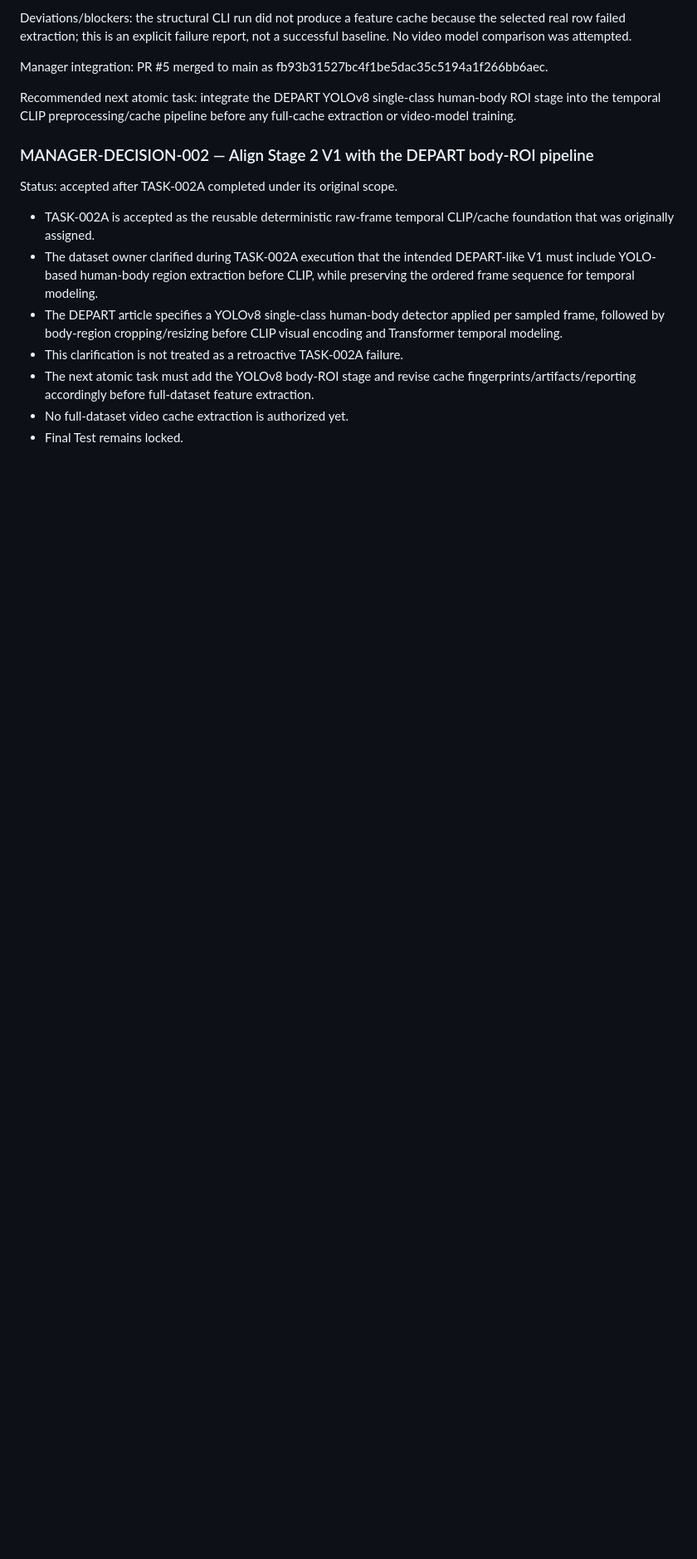
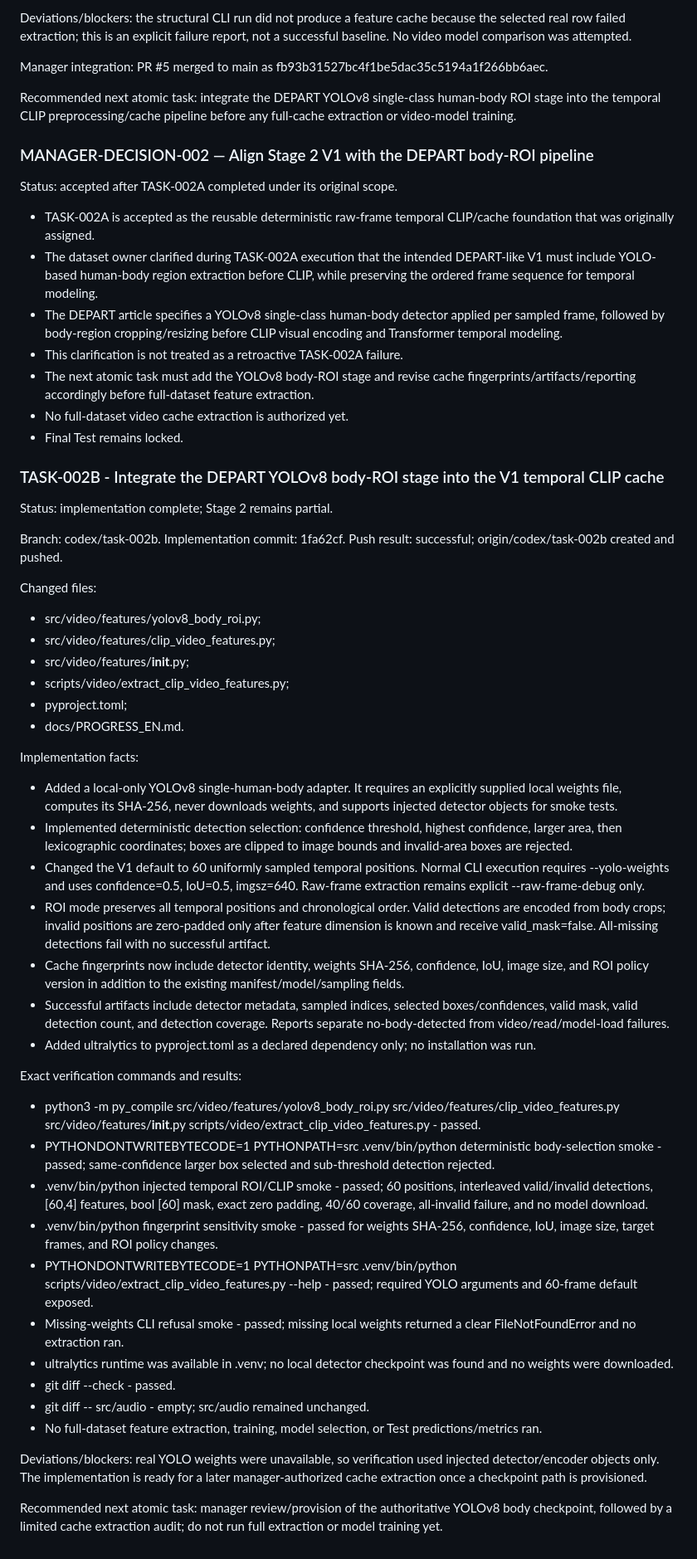
Before and after one commit to suslyash/WSM, a Markdown page: docs/PROGRESS_EN.md, the part around one of its changes. Shown at 83% size. Drawn GitHub-style; blank space fills up the shorter version.

Commit message:
Manager: integrate TASK-002B progress evidence

```diff
--- a/docs/PROGRESS_EN.md
+++ b/docs/PROGRESS_EN.md
@@ -453,3 +453,48 @@ Status: accepted after TASK-002A completed under its original scope.
 - The next atomic task must add the YOLOv8 body-ROI stage and revise cache fingerprints/artifacts/reporting accordingly before full-dataset feature extraction.
 - No full-dataset video cache extraction is authorized yet.
 - Final Test remains locked.
+
+
+### TASK-002B - Integrate the DEPART YOLOv8 body-ROI stage into the V1 temporal CLIP cache
+
+Status: implementation complete; Stage 2 remains partial.
+
+Branch: codex/task-002b.
+Implementation commit: 1fa62cf.
+Push result: successful; origin/codex/task-002b created and pushed.
+
+Changed files:
+
+- src/video/features/yolov8_body_roi.py;
+- src/video/features/clip_video_features.py;
+- src/video/features/__init__.py;
+- scripts/video/extract_clip_video_features.py;
+- pyproject.toml;
+- docs/PROGRESS_EN.md.
+
+Implementation facts:
+
+- Added a local-only YOLOv8 single-human-body adapter. It requires an explicitly supplied local weights file, computes its SHA-256, never downloads weights, and supports injected detector objects for smoke tests.
+- Implemented deterministic detection selection: confidence threshold, highest confidence, larger area, then lexicographic coordinates; boxes are clipped to image bounds and invalid-area boxes are rejected.
+- Changed the V1 default to 60 uniformly sampled temporal positions. Normal CLI execution requires --yolo-weights and uses confidence=0.5, IoU=0.5, imgsz=640. Raw-frame extraction remains explicit --raw-frame-debug only.
+- ROI mode preserves all temporal positions and chronological order. Valid detections are encoded from body crops; invalid positions are zero-padded only after feature dimension is known and receive valid_mask=false. All-missing detections fail with no successful artifact.
+- Cache fingerprints now include detector identity, weights SHA-256, confidence, IoU, image size, and ROI policy version in addition to the existing manifest/model/sampling fields.
+- Successful artifacts include detector metadata, sampled indices, selected boxes/confidences, valid mask, valid detection count, and detection coverage. Reports separate no-body-detected from video/read/model-load failures.
+- Added ultralytics to pyproject.toml as a declared dependency only; no installation was run.
+
+Exact verification commands and results:
+
+- python3 -m py_compile src/video/features/yolov8_body_roi.py src/video/features/clip_video_features.py src/video/features/__init__.py scripts/video/extract_clip_video_features.py - passed.
+- PYTHONDONTWRITEBYTECODE=1 PYTHONPATH=src .venv/bin/python deterministic body-selection smoke - passed; same-confidence larger box selected and sub-threshold detection rejected.
+- .venv/bin/python injected temporal ROI/CLIP smoke - passed; 60 positions, interleaved valid/invalid detections, [60,4] features, bool [60] mask, exact zero padding, 40/60 coverage, all-invalid failure, and no model download.
+- .venv/bin/python fingerprint sensitivity smoke - passed for weights SHA-256, confidence, IoU, image size, target frames, and ROI policy changes.
+- PYTHONDONTWRITEBYTECODE=1 PYTHONPATH=src .venv/bin/python scripts/video/extract_clip_video_features.py --help - passed; required YOLO arguments and 60-frame default exposed.
+- Missing-weights CLI refusal smoke - passed; missing local weights returned a clear FileNotFoundError and no extraction ran.
+- ultralytics runtime was available in .venv; no local detector checkpoint was found and no weights were downloaded.
+- git diff --check - passed.
+- git diff -- src/audio - empty; src/audio remained unchanged.
+- No full-dataset feature extraction, training, model selection, or Test predictions/metrics ran.
+
+Deviations/blockers: real YOLO weights were unavailable, so verification used injected detector/encoder objects only. The implementation is ready for a later manager-authorized cache extraction once a checkpoint path is provisioned.
+
+Recommended next atomic task: manager review/provision of the authoritative YOLOv8 body checkpoint, followed by a limited cache extraction audit; do not run full extraction or model training yet.
```
Also changed, not shown: other parts of docs/PROGRESS_EN.md (+1 -1 lines).
